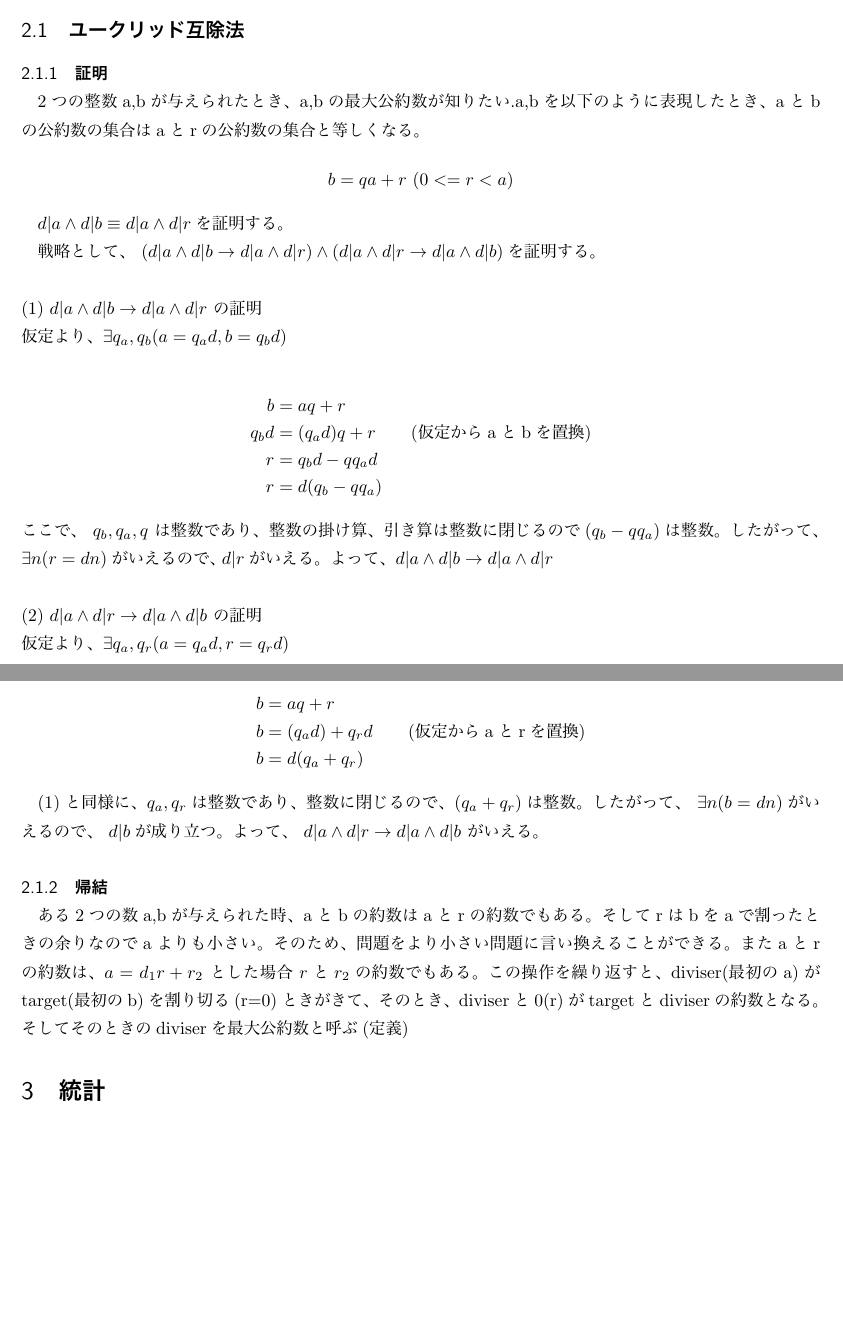
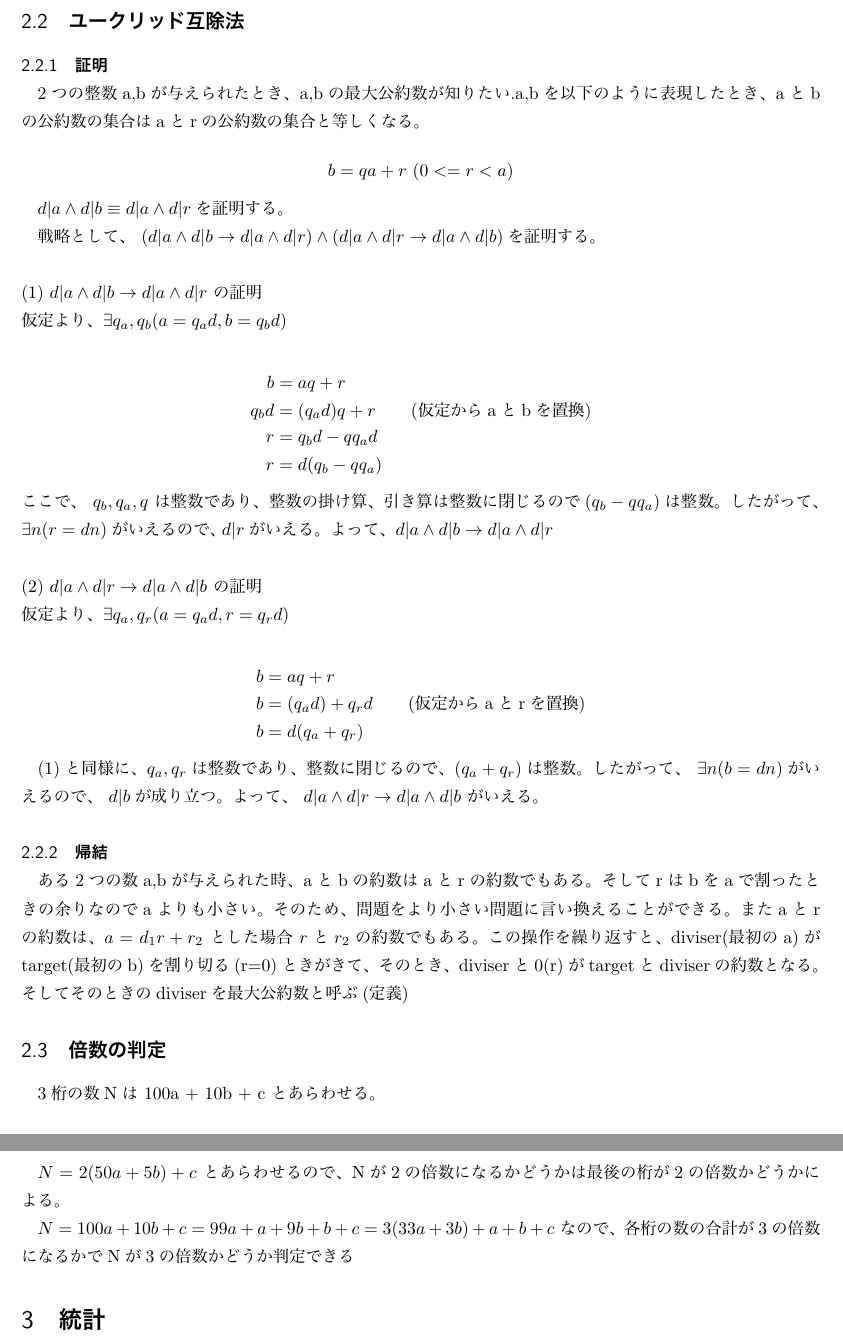
Before and after one commit to ymgyt/mathnote, a LaTeX document (note.tex): two parts of pages 1 and 2 of 3 before the commit and two parts of pages 2 and 3 of 4 after it, joined at a grey line, cut so that both start at the same text, the shorter picture padded with empty space. The pictures show the PDF file note.pdf that the author committed with the source.

Commit message:
整数の話を追加

```diff
--- a/note.tex
+++ b/note.tex
@@ -19,3 +20,13 @@
 入力が一定数以下はオーバーヘッドがあったりで、ノイズなので入力が一定数以上を表現するために$n_0$を設けている。
 
 \section{整数}
+
+\subsection{素数}
+
+\subsubsection{定義}
+
+1以外の自然数で1と自身以外に正の約数をもたない数を素数(prime number)という。
+
+1でも素数でもない数を合成数(composite number)という。
+
+\subsubsection{素数の判定}
@@ -22,3 +45,10 @@
+  N &= a \times b \qquad ( 1 < a \leq b, \ \ a, b \in\mathbb{Z}) \\
+  N &= a \times b \geq a \times a = a^2 \qquad \text{($1 < a \leq b $)} \\
+  N &\geq a^2 \\
+  a &\leq \sqrt{N}
+\end{align*}
+
+この事実を証明したので、心置きなく、素数判定のfor loopに対象判定Nの平方根を終了条件にできる。
 
 \subsection{ユークリッド互除法}
 
@@ -58,6 +88,14 @@ $d | a \land d | b \equiv d | a \land d | r $を証明する。
 
 \subsubsection{帰結}
 ある2つの数a,bが与えられた時、aとbの約数はaとrの約数でもある。そしてrはbをaで割ったときの余りなのでaよりも小さい。そのため、問題をより小さい問題に言い換えることができる。またaとrの約数は、$a = d_1r + r_2$ とした場合 $rとr_2$の約数でもある。この操作を繰り返すと、diviser(最初のa)がtarget(最初のb)を割り切る(r=0)ときがきて、そのとき、diviserと0(r)がtargetとdiviserの約数となる。そしてそのときのdiviserを最大公約数と呼ぶ(定義)
+
+\subsection{倍数の判定}
+
+3桁の数Nは 100a + 10b + c とあらわせる。
+
+$ N = 2(50a + 5b) + c$ とあらわせるので、Nが2の倍数になるかどうかは最後の桁が2の倍数かどうかによる。
+
+$ N = 100a + 10b + c = 99a + a + 9b + b + c = 3(33a + 3b) + a + b + c$ なので、各桁の数の合計が3の倍数になるかでNが3の倍数かどうか判定できる
 
 \section{統計}
 
```
Also changed, not shown: note.pdf, note.tex (13 more changed lines).
